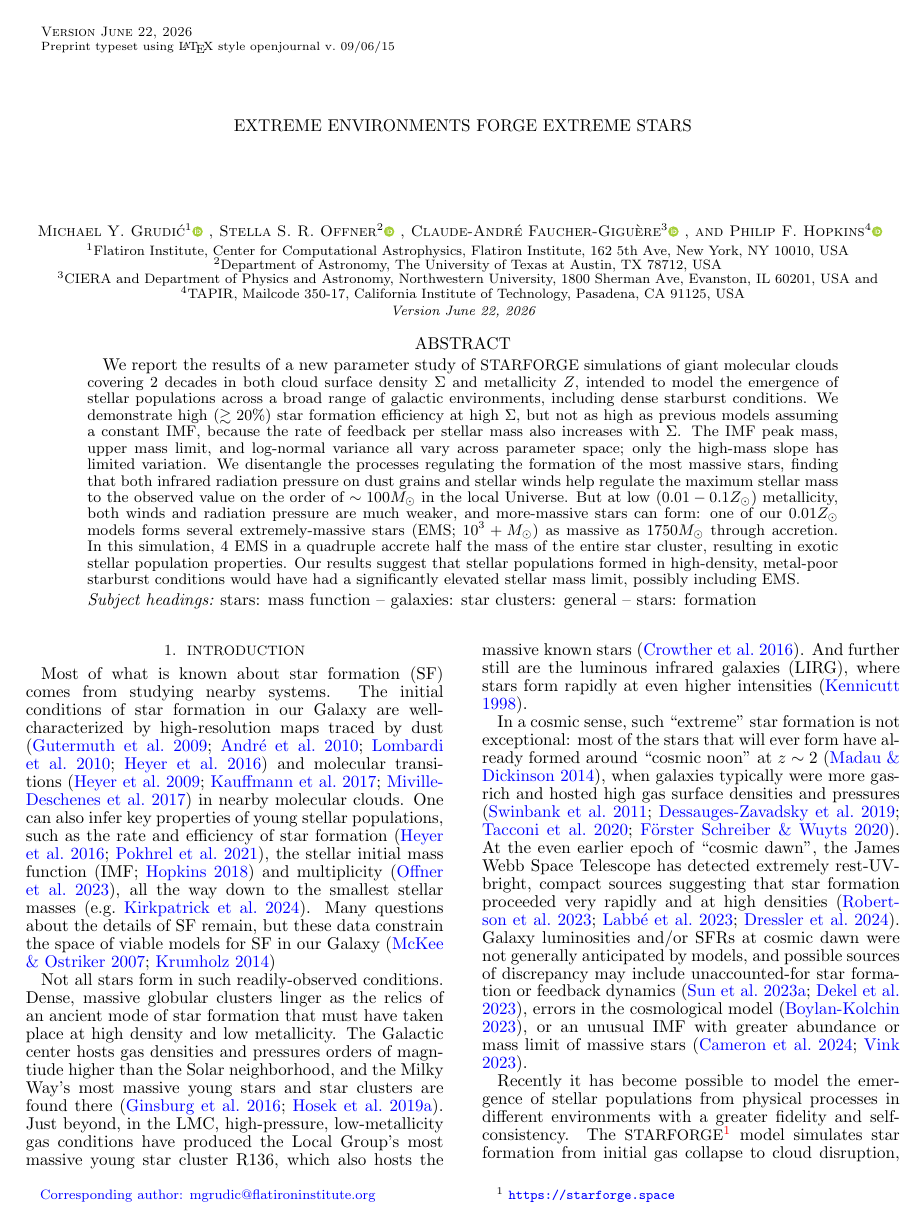
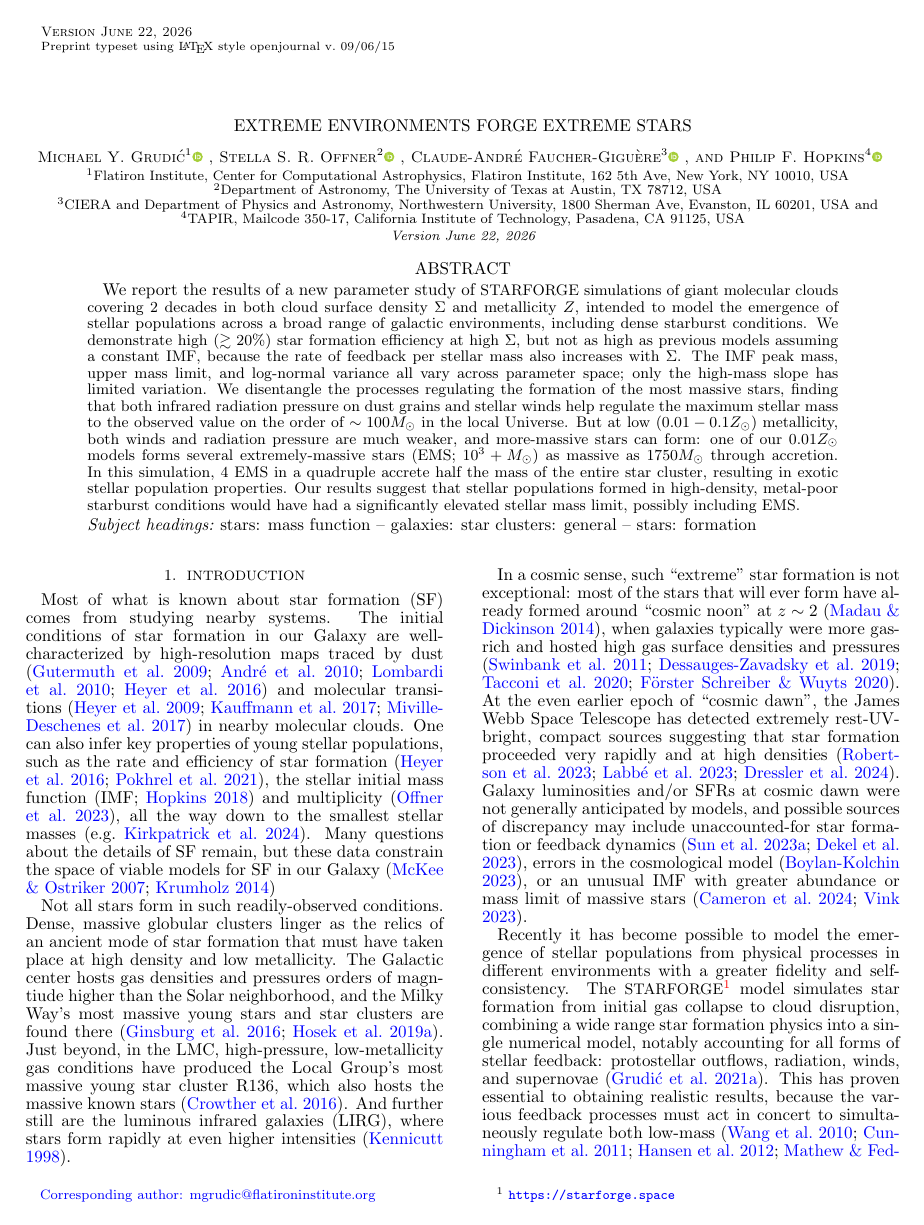
Before and after one commit to mikegrudic/starforge_high_sigma, a LaTeX document (manuscript.tex, which reads openjournal.cls): page 1 of 14 before the commit and page 1 of 15 after it. Compiled offline with pdfLaTeX.

Commit message:
fix to openjournal.cls title spacing

```diff
--- a/manuscript.tex
+++ b/manuscript.tex
@@ -12,7 +12,7 @@
 
 \documentclass[apjl,twocolumn]{openjournal}
 \usepackage{amsmath}
-%\usepackage{caption}
+\usepackage{caption}
 %\usepackage{subcaption}
 \usepackage{booktabs}
 \usepackage{multirow}
@@ -21,12 +21,10 @@
 \usepackage{upgreek}
 %\usepackage{caption}
 
-%\captionsetup[table]{
-%    font={small},
-%    labelfont={bf},
-%    justification=justified, % or 'raggedright' for left alignment
-%    singlelinecheck=false,
-%}
+\captionsetup[table]{
+    justification=raggedright,
+    singlelinecheck=false,
+}
 
 
 \usepackage[dvipsnames]{xcolor} %added later for color
--- a/openjournal.cls
+++ b/openjournal.cls
@@ -400,7 +400,7 @@
  \let\@AF@join\@title@join
 }%
 \def\frontmatter@title@format{\normalsize\centering}
-\def\frontmatter@title@below{\vspace*{-2.63\baselineskip\vspace*{0.25in}}}%
+\def\frontmatter@title@below{\vspace*{-2.63\baselineskip}\vspace*{0.25in}}%
 
 \def\frontmatter@above@affilgroup{\vspace*{0.25in}}%
 \def\frontmatter@authorformat{\small\scshape\centering}%
```
Also changed, not shown: manuscript.bbl.
